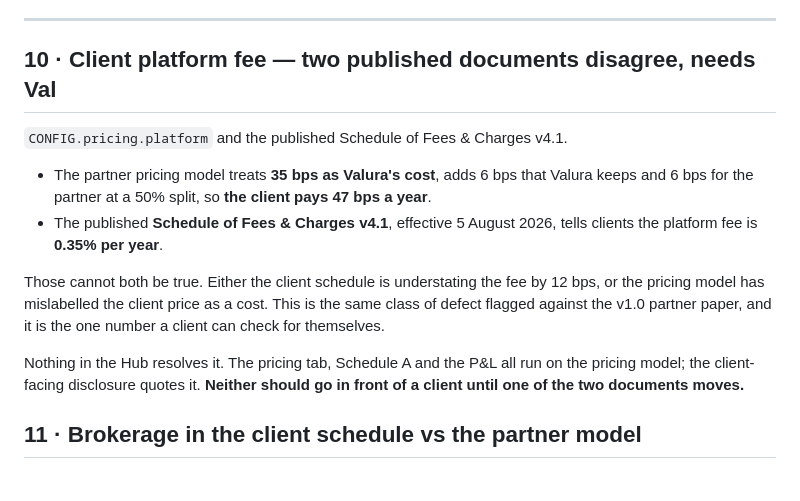
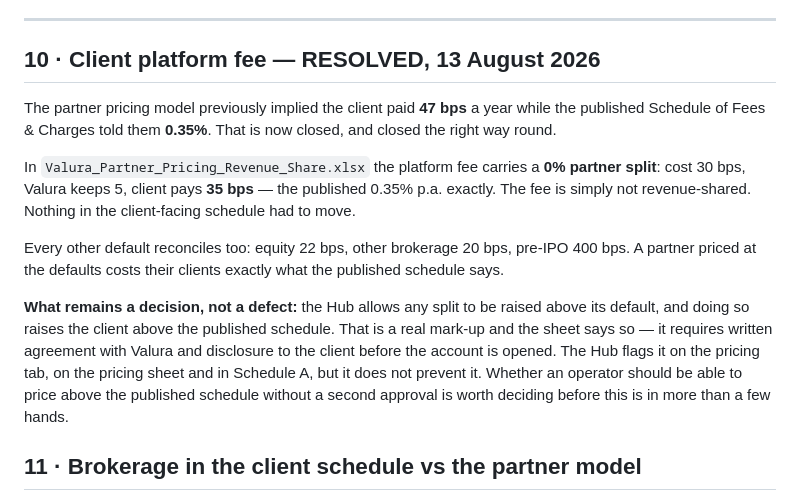
Before and after one commit to Aary03/Valura_Partner_Hub, a Markdown page: DECISIONS.md, the part around the change. Rendered like a GitHub page.

Commit message:
Close decision 10 — the platform fee reconciles
The updated pricing sheet sets the platform-fee split to zero, so the client
pays 35 bps, matching the published schedule. The contradiction is gone and
nothing client-facing had to change.

What remains is a policy question rather than a defect: the Hub permits a
split to be raised above its default, which prices that partner's clients
above the published schedule. It flags this everywhere it appears but does not
block it, and whether that should need a second approval is worth settling.

Co-Authored-By: Claude Opus 5 <noreply@anthropic.com>

```diff
--- a/DECISIONS.md
+++ b/DECISIONS.md
@@ -205,24 +205,29 @@ Charges v3.0. Two of them interact with this system directly:
 
 ---
 
-## 10 · Client platform fee — **two published documents disagree, needs Val**
+## 10 · Client platform fee — **RESOLVED, 13 August 2026**
 
-`CONFIG.pricing.platform` and the published Schedule of Fees & Charges v4.1.
+The partner pricing model previously implied the client paid **47 bps** a year
+while the published Schedule of Fees & Charges told them **0.35%**. That is now
+closed, and closed the right way round.
 
-- The partner pricing model treats **35 bps as Valura's cost**, adds 6 bps that
-  Valura keeps and 6 bps for the partner at a 50% split, so **the client pays
-  47 bps a year**.
-- The published **Schedule of Fees & Charges v4.1**, effective 5 August 2026,
-  tells clients the platform fee is **0.35% per year**.
+In `Valura_Partner_Pricing_Revenue_Share.xlsx` the platform fee carries a
+**0% partner split**: cost 30 bps, Valura keeps 5, client pays **35 bps** — the
+published 0.35% p.a. exactly. The fee is simply not revenue-shared. Nothing in
+the client-facing schedule had to move.
 
-Those cannot both be true. Either the client schedule is understating the fee by
-12 bps, or the pricing model has mislabelled the client price as a cost. This is
-the same class of defect flagged against the v1.0 partner paper, and it is the
-one number a client can check for themselves.
+Every other default reconciles too: equity 22 bps, other brokerage 20 bps,
+pre-IPO 400 bps. A partner priced at the defaults costs their clients exactly
+what the published schedule says.
 
-Nothing in the Hub resolves it. The pricing tab, Schedule A and the P&L all run
-on the pricing model; the client-facing disclosure quotes it. **Neither should
-go in front of a client until one of the two documents moves.**
+**What remains a decision, not a defect:** the Hub allows any split to be raised
+above its default, and doing so raises the client above the published schedule.
+That is a real mark-up and the sheet says so — it requires written agreement
+with Valura and disclosure to the client before the account is opened. The Hub
+flags it on the pricing tab, on the pricing sheet and in Schedule A, but it
+does not prevent it. Whether an operator should be able to price above the
+published schedule without a second approval is worth deciding before this is
+in more than a few hands.
 
 ## 11 · Brokerage in the client schedule vs the partner model
 
```
